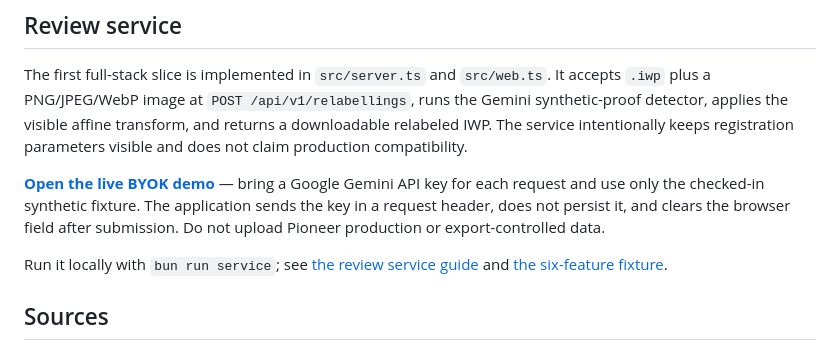
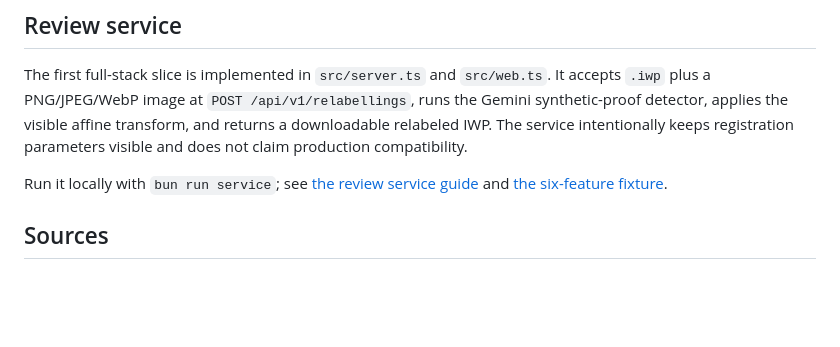
Before and after one commit to EthanThatOneKid/pioneer-api, a Markdown page: README.md, the part around the change. Drawn GitHub-style; blank space fills up the shorter version.

Commit message:
docs: consolidate hosted demo instructions

```diff
--- a/README.md
+++ b/README.md
@@ -143,8 +143,6 @@ The demo uses Gemini only as the synthetic-proof vision observer. The determinis
 
 The first full-stack slice is implemented in `src/server.ts` and `src/web.ts`. It accepts `.iwp` plus a PNG/JPEG/WebP image at `POST /api/v1/relabellings`, runs the Gemini synthetic-proof detector, applies the visible affine transform, and returns a downloadable relabeled IWP. The service intentionally keeps registration parameters visible and does not claim production compatibility.
 
-**[Open the live BYOK demo](https://pioneer-api-review-etok.zocomputer.io/)** — bring a Google Gemini API key for each request and use only the checked-in synthetic fixture. The application sends the key in a request header, does not persist it, and clears the browser field after submission. Do not upload Pioneer production or export-controlled data.
-
 Run it locally with `bun run service`; see [the review service guide](docs/pioneer-api-review-service.md) and [the six-feature fixture](fixtures/six-feature/README.md).
 
 ## Sources
```
